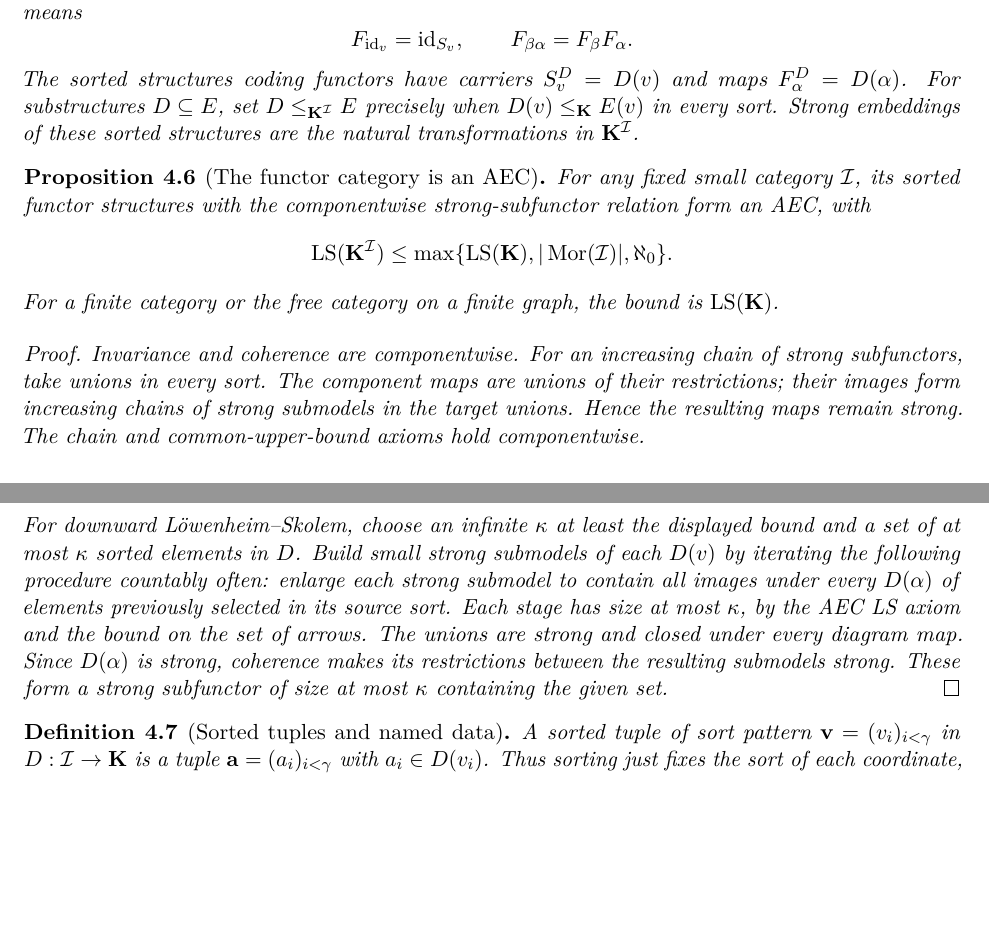
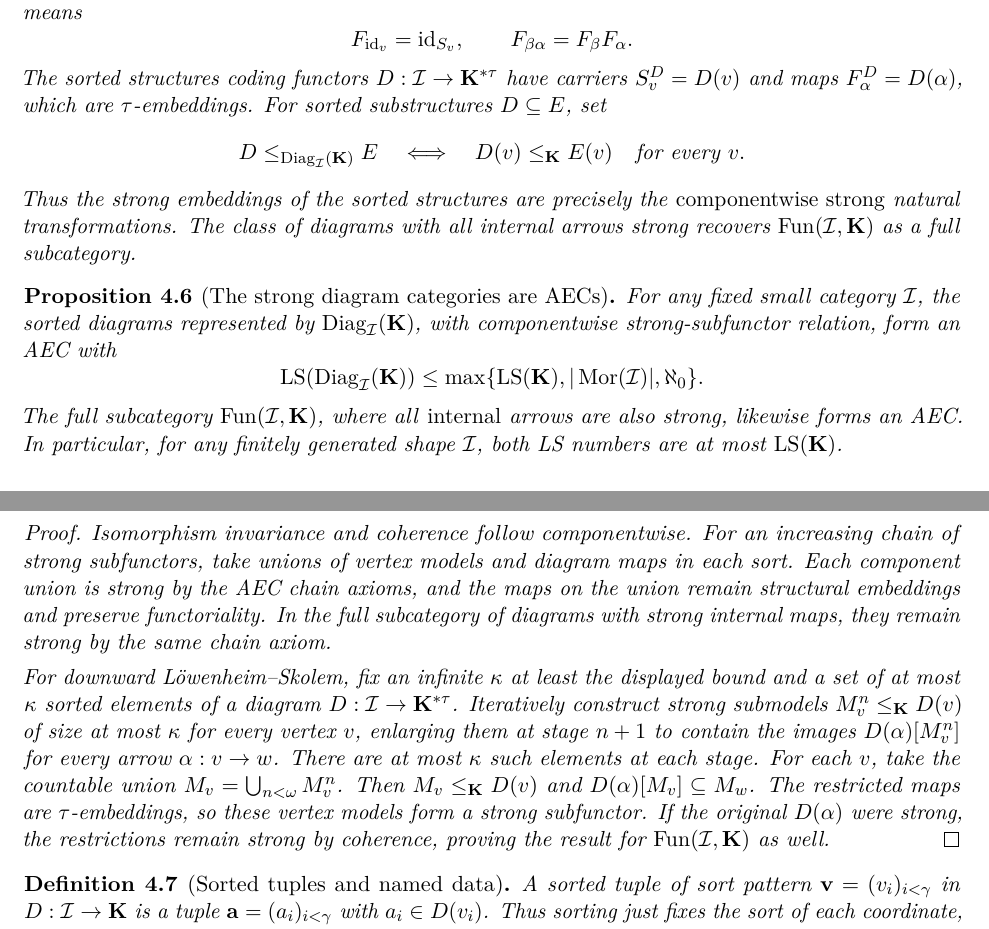
Before and after one commit to WBoney/AEC-categoricity-notes, a LaTeX paper (notes/main.tex): two parts of pages 22 and 23 of 26, joined at a grey line, cut so that both start at the same text, the shorter picture padded with empty space. Compiled offline with pdfLaTeX.

Commit message:
Prove the AEC property for tau-internal diagrams with strong natural transformations

```diff
--- a/notes/main.tex
+++ b/notes/main.tex
@@ -1994,59 +1994,84 @@ F_{\operatorname{id}_v}=\operatorname{id}_{S_v},
 \qquad F_{\beta\alpha}=F_\beta F_\alpha.
 \]
 The sorted structures coding functors
+$D:\mathcal I\to\K^{*\tau}$
 have carriers $S_v^D=D(v)$ and maps
-$F_\alpha^D=D(\alpha)$.
-For substructures $D\subseteq E$, set
-$D\leq_{\K^{\mathcal I}}E$ precisely
-when $D(v)\leq_\K E(v)$ in every sort.
-Strong embeddings of these sorted
-structures are the natural transformations
-in $\K^{\mathcal I}$.
+$F_\alpha^D=D(\alpha)$, which are
+$\tau$-embeddings. For sorted
+substructures $D\subseteq E$, set
+\[
+D\leq_{\operatorname{Diag}_{\mathcal I}(\K)}E
+\quad\Longleftrightarrow\quad
+D(v)\leq_\K E(v)\quad\text{for every }v.
+\]
+Thus the strong embeddings of the
+sorted structures are precisely the
+\emph{componentwise strong} natural
+transformations. The class of diagrams
+with all internal arrows strong
+recovers $\operatorname{Fun}(\mathcal I,\K)$
+as a full subcategory.
 \end{definition}
 
-\begin{proposition}[The functor category is an AEC]
+\begin{proposition}[The strong diagram categories are AECs]
 \label{prop:functor-aec}
 For any fixed small category $\mathcal I$,
-its sorted functor structures with the
-componentwise strong-subfunctor relation
-form an AEC, with
-\[
-\LS(\K^{\mathcal I})\leq
+the sorted diagrams represented by
+$\operatorname{Diag}_{\mathcal I}(\K)$,
+with componentwise strong-subfunctor
+relation, form an AEC with
+\[
+\LS(\operatorname{Diag}_{\mathcal I}(\K))
+\leq
 \max\{\LS(\K),|\operatorname{Mor}(\mathcal I)|,
 \aleph_0\}.
 \]
-For a finite category or the free category
-on a finite graph, the bound is $\LS(\K)$.
+The full subcategory
+$\operatorname{Fun}(\mathcal I,\K)$,
+where all \emph{internal} arrows are
+also strong, likewise forms an AEC.
+In particular, for any finitely generated
+shape $\mathcal I$, both LS numbers
+are at most $\LS(\K)$.
 \end{proposition}
 \begin{proof}\itshape
-Invariance and coherence are componentwise.
-For an increasing chain of strong
-subfunctors, take unions in every sort.
-The component maps are unions of their
-restrictions; their images form increasing
-chains of strong submodels in the target
-unions. Hence the resulting maps remain
-strong. The chain and common-upper-bound
-axioms hold componentwise.
-
-For downward L\"owenheim--Skolem, choose
-an infinite $\kappa$ at least the displayed
-bound and a set of at most $\kappa$ sorted
-elements in $D$. Build small strong
-submodels of each $D(v)$ by iterating
-the following procedure countably often:
-enlarge each strong submodel to contain
-all images under every $D(\alpha)$ of
-elements previously selected in its
-source sort. Each stage has size at most
-$\kappa$, by the AEC LS axiom and the
-bound on the set of arrows. The unions
-are strong and closed under every diagram
-map. Since $D(\alpha)$ is strong,
-coherence makes its restrictions between
-the resulting submodels strong.
-These form a strong subfunctor of size
-at most $\kappa$ containing the given set.
+Isomorphism invariance and coherence
+follow componentwise. For an increasing
+chain of strong subfunctors, take unions
+of vertex models and diagram maps in
+each sort. Each component union is
+strong by the AEC chain axioms, and
+the maps on the union remain structural
+embeddings and preserve functoriality.
+In the full subcategory of diagrams
+with strong internal maps, they remain
+strong by the same chain axiom.
+
+For downward L\"owenheim--Skolem,
+fix an infinite $\kappa$ at least the
+displayed bound and a set of at most
+$\kappa$ sorted elements of a diagram
+$D:\mathcal I\to\K^{*\tau}$.
+Iteratively construct strong submodels
+$M_v^n\leq_\K D(v)$ of size at most
+$\kappa$ for every vertex $v$,
+enlarging them at stage $n+1$ to
+contain the images $D(\alpha)[M_v^n]$
+for every arrow $\alpha:v\to w$.
+There are at most $\kappa$ such
+elements at each stage. For each
+$v$, take the countable union
+$M_v=\bigcup_{n<\omega}M_v^n$.
+Then $M_v\leq_\K D(v)$ and
+$D(\alpha)[M_v]\subseteq M_w$.
+The restricted maps are
+$\tau$-embeddings, so these vertex
+models form a strong subfunctor.
+If the original $D(\alpha)$ were
+strong, the restrictions remain
+strong by coherence, proving
+the result for $\operatorname{Fun}(\mathcal I,\K)$
+as well.
 \end{proof}
 
 \begin{definition}[Sorted tuples and named data]
```
